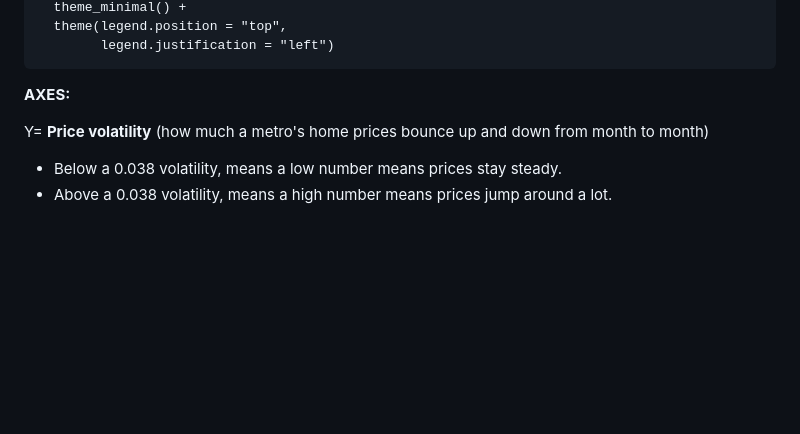
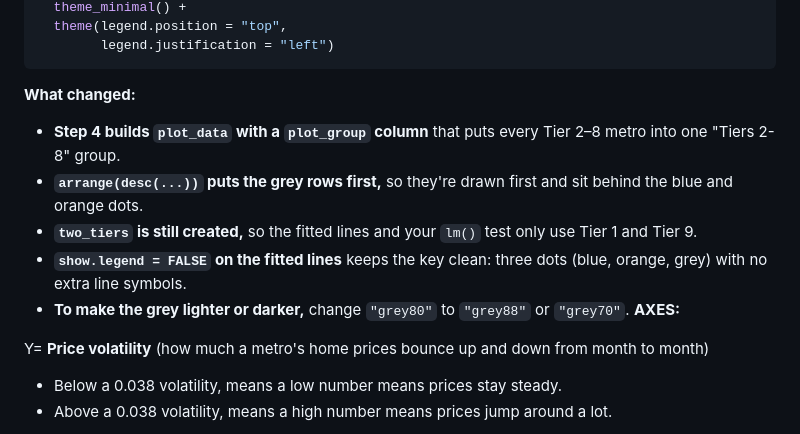
Before and after one commit to Makster04/DATS6101_Project1, a Markdown page: RCoding.md, the part around one of its changes. Rendered like a GitHub page; blank space fills up the shorter version.

````diff
--- a/RCoding.md
+++ b/RCoding.md
@@ -64,6 +85,13 @@ ggplot(two_tiers, aes(x = avg_days_on_market, y = price_volatility,
         legend.justification = "left")
 ```
 
+**What changed:**
+
+- **Step 4 builds `plot_data` with a `plot_group` column** that puts every Tier 2–8 metro into one "Tiers 2-8" group.
+- **`arrange(desc(...))` puts the grey rows first,** so they're drawn first and sit behind the blue and orange dots.
+- **`two_tiers` is still created,** so the fitted lines and your `lm()` test only use Tier 1 and Tier 9.
+- **`show.legend = FALSE` on the fitted lines** keeps the key clean: three dots (blue, orange, grey) with no extra line symbols.
+- **To make the grey lighter or darker,** change `"grey80"` to `"grey88"` or `"grey70"`.
 **AXES:**
 
 Y= **Price volatility** (how much a metro's home prices bounce up and down from month to month)
````
Also changed, not shown: other parts of RCoding.md (+43 -22 lines).
